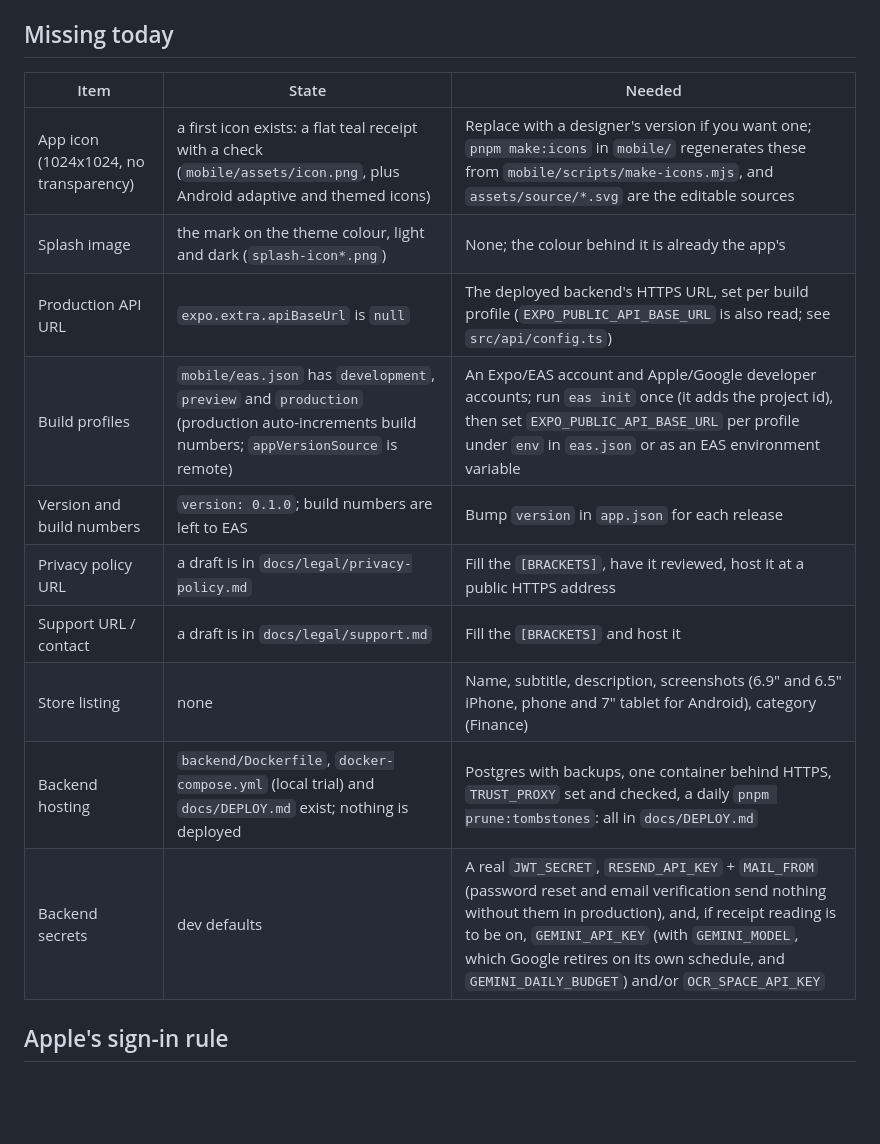
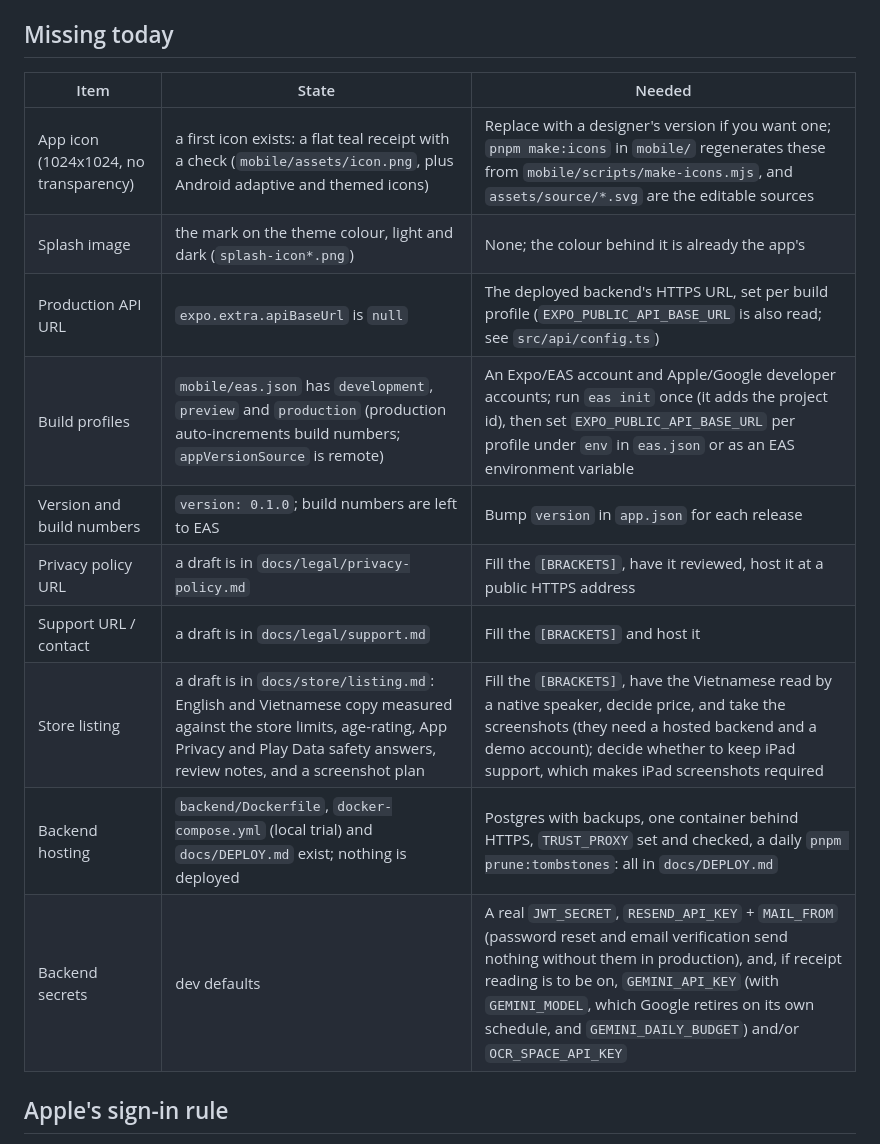
Before and after one commit to TonyVoo/finwisev2, a Markdown page: docs/RELEASE.md, the part around the change. Rendered like a GitHub page; blank space fills up the shorter version.

Commit message:
docs(store): a store listing draft - English and Vietnamese copy measured against the limits, privacy and rating answers, review notes and a screenshot plan

```diff
--- a/docs/RELEASE.md
+++ b/docs/RELEASE.md
@@ -19,18 +19,18 @@ Building SDK 57 for iOS **on your own Mac** needs Xcode 26.2 or newer (Swift 6.2
 
 ## Missing today
 
-| Item                                  | State                                                                                                                                    | Needed                                                                                                                                                                                                                                                                                                           |
-| ------------------------------------- | ---------------------------------------------------------------------------------------------------------------------------------------- | ---------------------------------------------------------------------------------------------------------------------------------------------------------------------------------------------------------------------------------------------------------------------------------------------------------------- |
-| App icon (1024x1024, no transparency) | a first icon exists: a flat teal receipt with a check (`mobile/assets/icon.png`, plus Android adaptive and themed icons)                 | Replace with a designer's version if you want one; `pnpm make:icons` in `mobile/` regenerates these from `mobile/scripts/make-icons.mjs`, and `assets/source/*.svg` are the editable sources                                                                                                                     |
-| Splash image                          | the mark on the theme colour, light and dark (`splash-icon*.png`)                                                                        | None; the colour behind it is already the app's                                                                                                                                                                                                                                                                  |
-| Production API URL                    | `expo.extra.apiBaseUrl` is `null`                                                                                                        | The deployed backend's HTTPS URL, set per build profile (`EXPO_PUBLIC_API_BASE_URL` is also read; see `src/api/config.ts`)                                                                                                                                                                                       |
-| Build profiles                        | `mobile/eas.json` has `development`, `preview` and `production` (production auto-increments build numbers; `appVersionSource` is remote) | An Expo/EAS account and Apple/Google developer accounts; run `eas init` once (it adds the project id), then set `EXPO_PUBLIC_API_BASE_URL` per profile under `env` in `eas.json` or as an EAS environment variable                                                                                               |
-| Version and build numbers             | `version: 0.1.0`; build numbers are left to EAS                                                                                          | Bump `version` in `app.json` for each release                                                                                                                                                                                                                                                                    |
-| Privacy policy URL                    | a draft is in `docs/legal/privacy-policy.md`                                                                                             | Fill the `[BRACKETS]`, have it reviewed, host it at a public HTTPS address                                                                                                                                                                                                                                       |
-| Support URL / contact                 | a draft is in `docs/legal/support.md`                                                                                                    | Fill the `[BRACKETS]` and host it                                                                                                                                                                                                                                                                                |
-| Store listing                         | none                                                                                                                                     | Name, subtitle, description, screenshots (6.9" and 6.5" iPhone, phone and 7" tablet for Android), category (Finance)                                                                                                                                                                                             |
-| Backend hosting                       | `backend/Dockerfile`, `docker-compose.yml` (local trial) and `docs/DEPLOY.md` exist; nothing is deployed                                 | Postgres with backups, one container behind HTTPS, `TRUST_PROXY` set and checked, a daily `pnpm prune:tombstones`: all in `docs/DEPLOY.md`                                                                                                                                                                       |
-| Backend secrets                       | dev defaults                                                                                                                             | A real `JWT_SECRET`, `RESEND_API_KEY` + `MAIL_FROM` (password reset and email verification send nothing without them in production), and, if receipt reading is to be on, `GEMINI_API_KEY` (with `GEMINI_MODEL`, which Google retires on its own schedule, and `GEMINI_DAILY_BUDGET`) and/or `OCR_SPACE_API_KEY` |
+| Item                                  | State                                                                                                                                                                                           | Needed                                                                                                                                                                                                                                                                                                           |
+| ------------------------------------- | ----------------------------------------------------------------------------------------------------------------------------------------------------------------------------------------------- | ---------------------------------------------------------------------------------------------------------------------------------------------------------------------------------------------------------------------------------------------------------------------------------------------------------------- |
+| App icon (1024x1024, no transparency) | a first icon exists: a flat teal receipt with a check (`mobile/assets/icon.png`, plus Android adaptive and themed icons)                                                                        | Replace with a designer's version if you want one; `pnpm make:icons` in `mobile/` regenerates these from `mobile/scripts/make-icons.mjs`, and `assets/source/*.svg` are the editable sources                                                                                                                     |
+| Splash image                          | the mark on the theme colour, light and dark (`splash-icon*.png`)                                                                                                                               | None; the colour behind it is already the app's                                                                                                                                                                                                                                                                  |
+| Production API URL                    | `expo.extra.apiBaseUrl` is `null`                                                                                                                                                               | The deployed backend's HTTPS URL, set per build profile (`EXPO_PUBLIC_API_BASE_URL` is also read; see `src/api/config.ts`)                                                                                                                                                                                       |
+| Build profiles                        | `mobile/eas.json` has `development`, `preview` and `production` (production auto-increments build numbers; `appVersionSource` is remote)                                                        | An Expo/EAS account and Apple/Google developer accounts; run `eas init` once (it adds the project id), then set `EXPO_PUBLIC_API_BASE_URL` per profile under `env` in `eas.json` or as an EAS environment variable                                                                                               |
+| Version and build numbers             | `version: 0.1.0`; build numbers are left to EAS                                                                                                                                                 | Bump `version` in `app.json` for each release                                                                                                                                                                                                                                                                    |
+| Privacy policy URL                    | a draft is in `docs/legal/privacy-policy.md`                                                                                                                                                    | Fill the `[BRACKETS]`, have it reviewed, host it at a public HTTPS address                                                                                                                                                                                                                                       |
+| Support URL / contact                 | a draft is in `docs/legal/support.md`                                                                                                                                                           | Fill the `[BRACKETS]` and host it                                                                                                                                                                                                                                                                                |
+| Store listing                         | a draft is in `docs/store/listing.md`: English and Vietnamese copy measured against the store limits, age-rating, App Privacy and Play Data safety answers, review notes, and a screenshot plan | Fill the `[BRACKETS]`, have the Vietnamese read by a native speaker, decide price, and take the screenshots (they need a hosted backend and a demo account); decide whether to keep iPad support, which makes iPad screenshots required                                                                          |
+| Backend hosting                       | `backend/Dockerfile`, `docker-compose.yml` (local trial) and `docs/DEPLOY.md` exist; nothing is deployed                                                                                        | Postgres with backups, one container behind HTTPS, `TRUST_PROXY` set and checked, a daily `pnpm prune:tombstones`: all in `docs/DEPLOY.md`                                                                                                                                                                       |
+| Backend secrets                       | dev defaults                                                                                                                                                                                    | A real `JWT_SECRET`, `RESEND_API_KEY` + `MAIL_FROM` (password reset and email verification send nothing without them in production), and, if receipt reading is to be on, `GEMINI_API_KEY` (with `GEMINI_MODEL`, which Google retires on its own schedule, and `GEMINI_DAILY_BUDGET`) and/or `OCR_SPACE_API_KEY` |
 
 ## Apple's sign-in rule
 
```
Also changed, not shown: docs/store/listing.md (added, +246 -0 lines).
